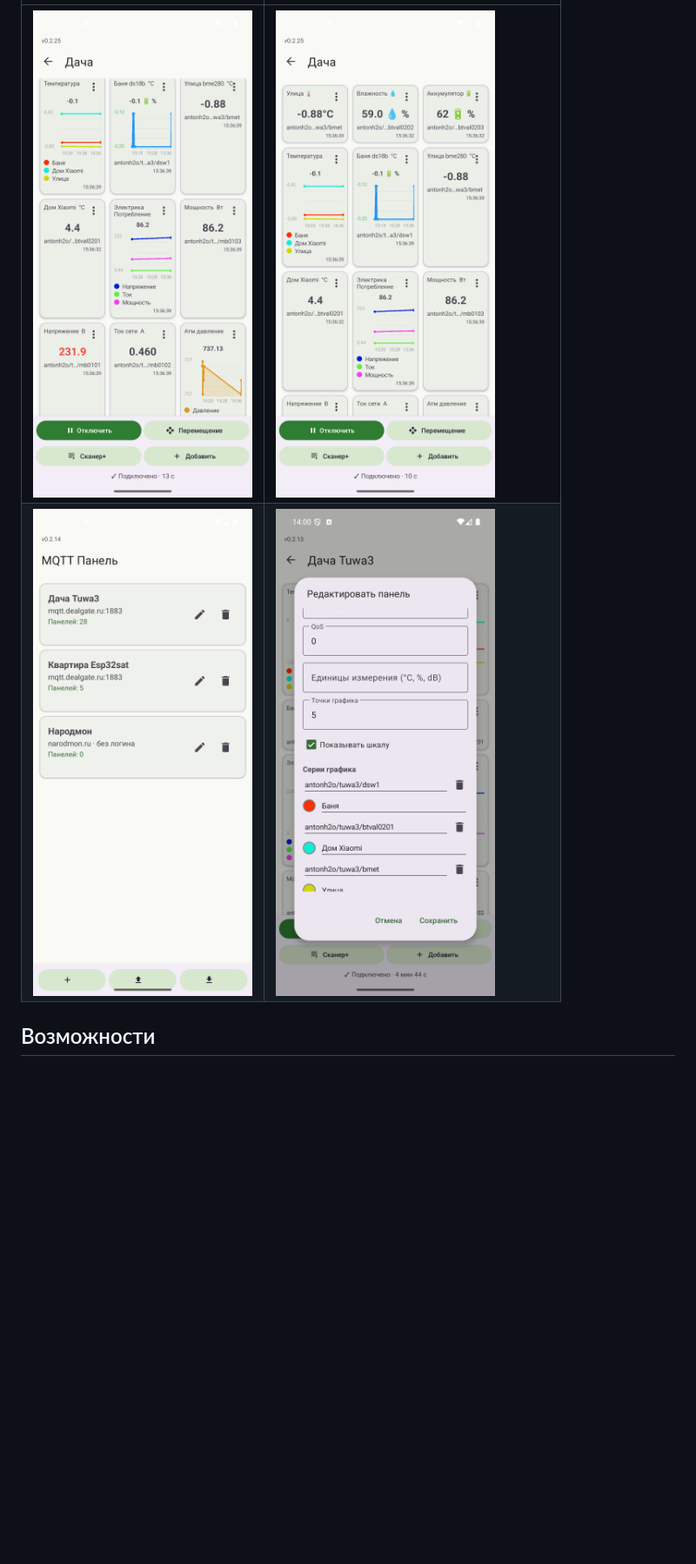
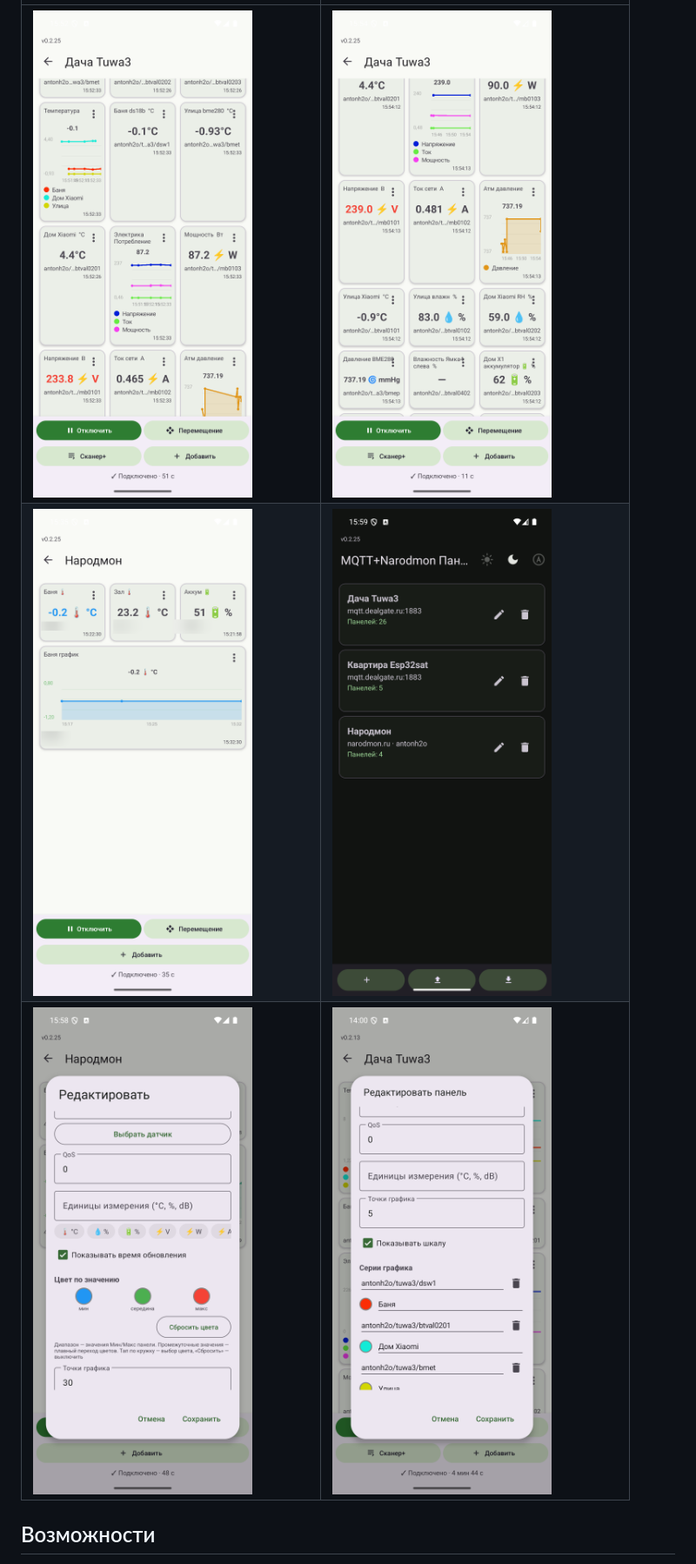
Before and after one commit to antonh2o/mqtt-panel, a Markdown page: README.md, the part around one of its changes. Shown at 87% size. Rendered like a GitHub page; pictures changed too: screenshots/chart-color-editor.png (added), screenshots/connections.png, screenshots/dashboard.png; blank space fills up the shorter version.

Commit message:
README: все изменения 0.2.19–0.2.25 (динамический цвет, темы, время, шкала времени, кэш), свежие скриншоты

```diff
--- a/README.md
+++ b/README.md
@@ -8,6 +8,7 @@ Android-дашборд для [MQTT](https://mqtt.org/)-брокера и пла
 |---|---|
-| ![Дашборд с мультиграфиками](screenshots/dashboard.png) | ![Карточки 🌡 💧 🔋](screenshots/emoji-cards.png) |
-| ![Список подключений](screenshots/connections.png) | ![Редактор серий мультиграфика](screenshots/series-editor.png) |
+| ![Дашборд с мультиграфиками](screenshots/dashboard.png) | ![Карточки 🌡 💧 🔋 ⚡](screenshots/emoji-cards.png) |
+| ![Датчики Народного Мониторинга](screenshots/narodmon-dash.png) | ![Тёмная тема](screenshots/theme-dark.png) |
+| ![Цвет по значению в редакторе](screenshots/chart-color-editor.png) | ![Серии мультиграфика](screenshots/series-editor.png) |
 
 ## Возможности
 
```
Also changed, not shown: other parts of README.md (+12 -2 lines).
